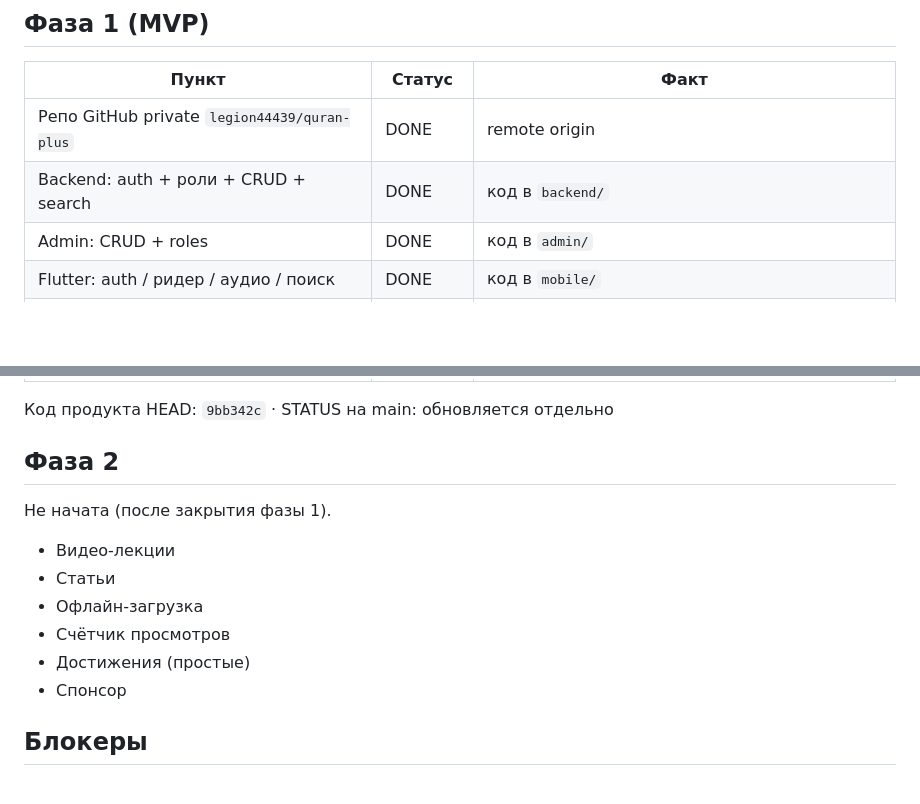
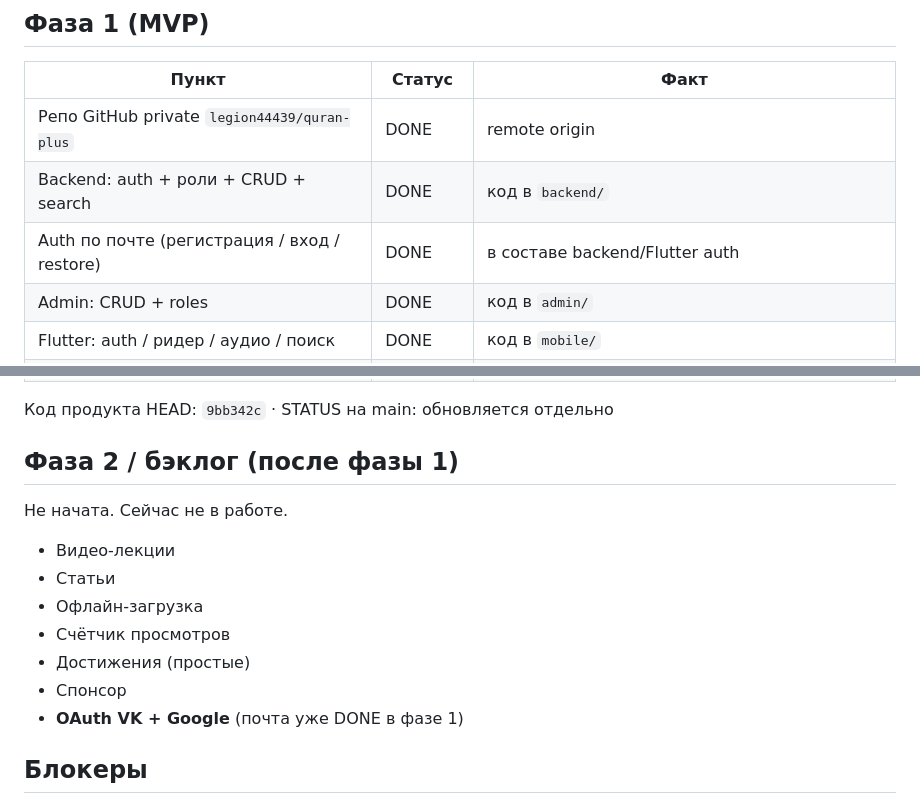
Before and after one commit to legion44439/quran-plus, a Markdown page: docs/STATUS.md, 2 parts joined by grey strips. Drawn GitHub-style; blank space fills up the shorter version.

Commit message:
docs: STATUS — почта DONE; OAuth VK/Google в бэклог после фазы 1

```diff
--- a/docs/STATUS.md
+++ b/docs/STATUS.md
@@ -14,6 +14,7 @@ CODE, QP Backend, QP Flutter, QP Admin, QP Материалы, QP Перевод
 |-------|--------|------|
 | Репо GitHub private `legion44439/quran-plus` | DONE | remote origin |
 | Backend: auth + роли + CRUD + search | DONE | код в `backend/` |
+| Auth по почте (регистрация / вход / restore) | DONE | в составе backend/Flutter auth |
 | Admin: CRUD + roles | DONE | код в `admin/` |
 | Flutter: auth / ридер / аудио / поиск | DONE | код в `mobile/` |
 | Home шаблон F + 4 темы | DONE | `0232b48` |
@@ -32,8 +33,8 @@ CODE, QP Backend, QP Flutter, QP Admin, QP Материалы, QP Перевод
 
 Код продукта HEAD: `9bb342c` · STATUS на main: обновляется отдельно
 
-## Фаза 2
-Не начата (после закрытия фазы 1).
+## Фаза 2 / бэклог (после фазы 1)
+Не начата. Сейчас не в работе.
 
 - Видео-лекции
 - Статьи
@@ -41,6 +42,7 @@ CODE, QP Backend, QP Flutter, QP Admin, QP Материалы, QP Перевод
 - Счётчик просмотров
 - Достижения (простые)
 - Спонсор
+- **OAuth VK + Google** (почта уже DONE в фазе 1)
 
 ## Блокеры
 1. **API URL с телефона** — в APK API = `127.0.0.1:4000` (placeholder), живые данные с Honor не подтягиваются. Нужен реальный API URL + пересборка.
```
